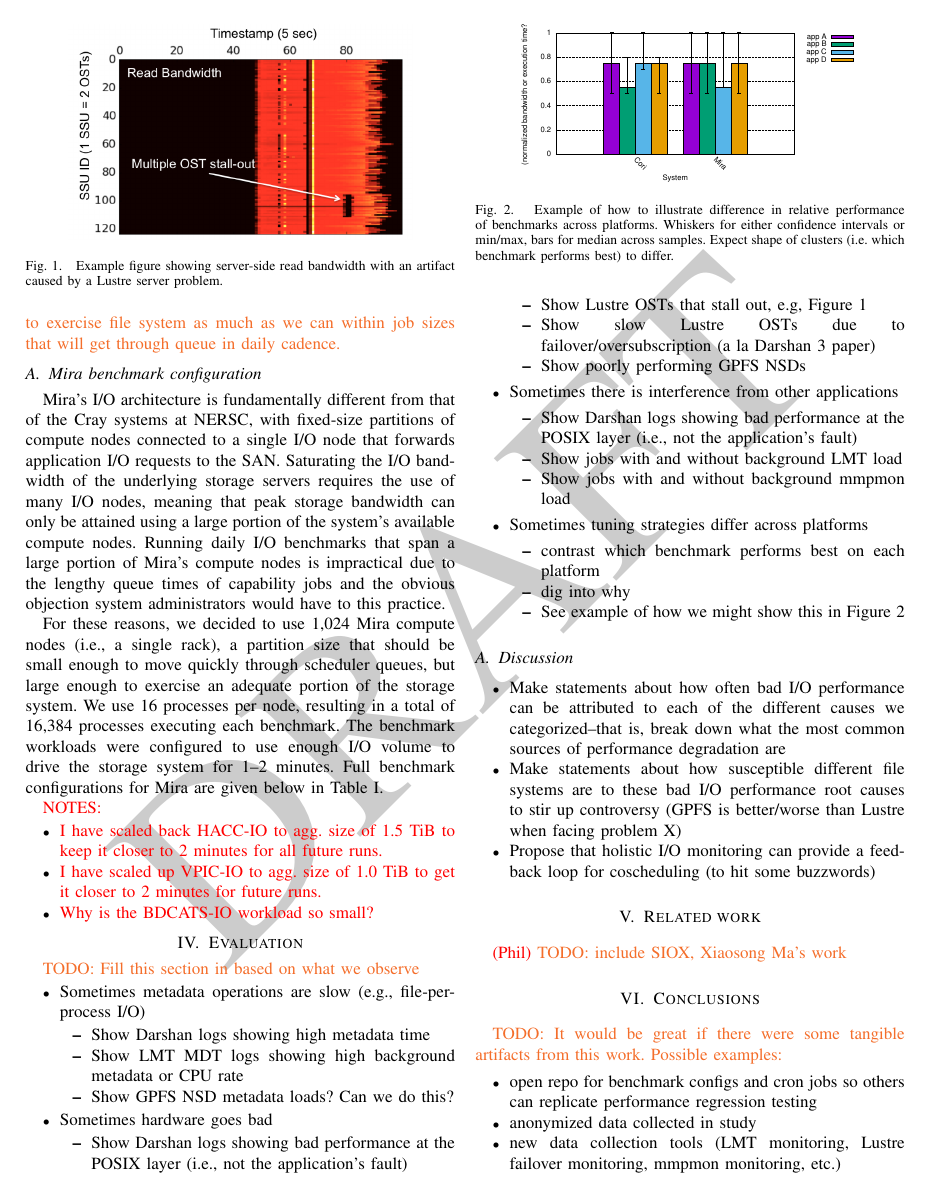
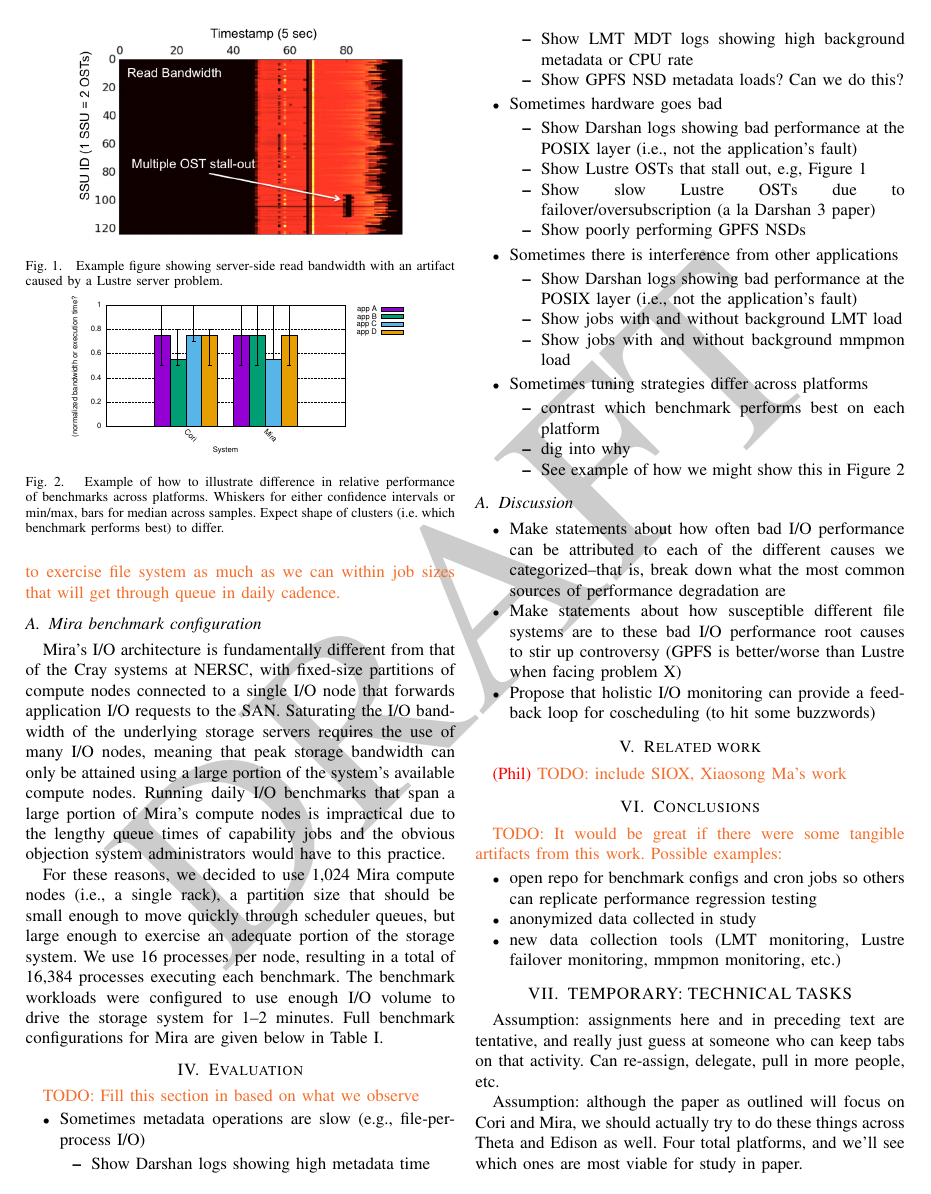
Before and after one commit to glennklockwood/papers-umami, a LaTeX paper (holistic-io.tex): page 2 of 4 before the commit and page 2 of 3 after it. Compiled offline with pdfLaTeX.

Commit message:
updated (and final) mira benchmarking numbers

```diff
--- a/holistic-io.tex
+++ b/holistic-io.tex
@@ -251,9 +250,3 @@ BDCATS-IO & pHDF5; shared file; read & 1,024 & 16,384 & ~80 MiB & .01 & 16.5 \\
-\textcolor{red}{NOTES:}
-\begin{itemize}
-    \item \textcolor{red}{I have scaled back HACC-IO to agg. size of 1.5 TiB to keep it closer to 2 minutes for all future runs.}
-    \item \textcolor{red}{I have scaled up VPIC-IO to agg. size of 1.0 TiB to get it closer to 2 minutes for future runs.}
-    \item \textcolor{red}{Why is the BDCATS-IO workload so small?}
-\end{itemize}
 
 \section{Evaluation}
 
```
Also changed, not shown: holistic-io.tex (9 more changed lines).
